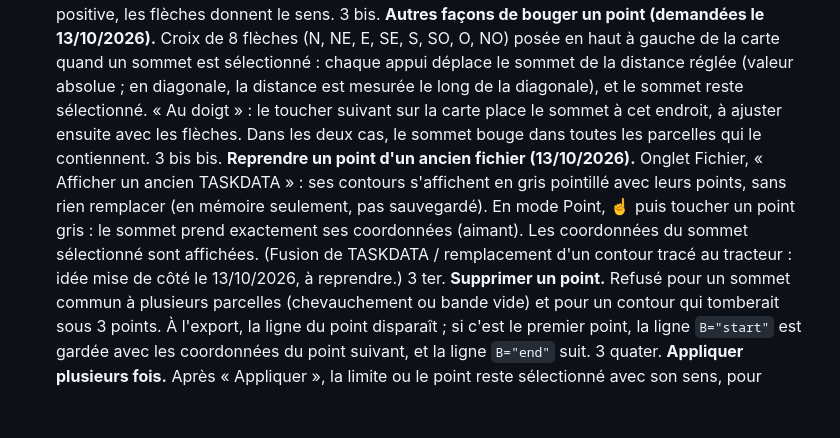
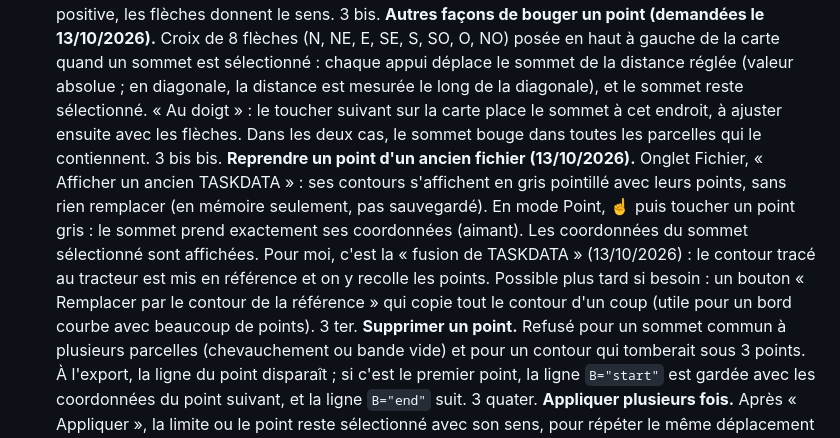
Before and after one commit to Malakit51/Contour-parcelle, a Markdown page: CLAUDE.md, the part around the change. Drawn GitHub-style; blank space fills up the shorter version.

Commit message:
CLAUDE.md : la fusion de TASKDATA passe par la référence et l'aimant
Co-Authored-By: Claude Opus 5.5 <noreply@anthropic.com>
Claude-Session: https://claude.ai/code/session_011wxdiZ5ZmwGUxaWnDmsKGY

```diff
--- a/CLAUDE.md
+++ b/CLAUDE.md
@@ -49,7 +49,7 @@ L'export console contient en plus, pour 130usag (2) et 140 Blanc (4), des `LSG A
 2. **Décaler une limite.** Déplacer un segment parallèlement à lui-même, d'une distance en mètres. Contrairement au prototype, recalculer les deux sommets d'extrémité à l'intersection avec les limites adjacentes, pour que celles-ci gardent leur direction. Cas d'une limite partagée dont les limites voisines ne sont pas alignées de part et d'autre du sommet commun (validé le 13/10/2026) : le nouveau sommet est placé sur la limite de la parcelle qui perd du terrain ; l'autre parcelle garde l'ancien sommet et reçoit le nouveau. Le contour extérieur ne bouge jamais.
 3. **Déplacer un point d'angle.** Toucher le sommet, puis toucher sur la carte le bord le long duquel il glisse, puis une des deux flèches posées le long de ce bord (vers l'autre extrémité : le bord raccourcit ; à l'opposé : il s'allonge), et « Appliquer » (13/10/2026 ; remplace les boutons « limite Nord / Sud… » et la convention de signe). Plus aucun signe à saisir : la distance est toujours positive, les flèches donnent le sens.
    3 bis. **Autres façons de bouger un point (demandées le 13/10/2026).** Croix de 8 flèches (N, NE, E, SE, S, SO, O, NO) posée en haut à gauche de la carte quand un sommet est sélectionné : chaque appui déplace le sommet de la distance réglée (valeur absolue ; en diagonale, la distance est mesurée le long de la diagonale), et le sommet reste sélectionné. « Au doigt » : le toucher suivant sur la carte place le sommet à cet endroit, à ajuster ensuite avec les flèches. Dans les deux cas, le sommet bouge dans toutes les parcelles qui le contiennent.
-   3 bis bis. **Reprendre un point d'un ancien fichier (13/10/2026).** Onglet Fichier, « Afficher un ancien TASKDATA » : ses contours s'affichent en gris pointillé avec leurs points, sans rien remplacer (en mémoire seulement, pas sauvegardé). En mode Point, ☝ puis toucher un point gris : le sommet prend exactement ses coordonnées (aimant). Les coordonnées du sommet sélectionné sont affichées. (Fusion de TASKDATA / remplacement d'un contour tracé au tracteur : idée mise de côté le 13/10/2026, à reprendre.)
+   3 bis bis. **Reprendre un point d'un ancien fichier (13/10/2026).** Onglet Fichier, « Afficher un ancien TASKDATA » : ses contours s'affichent en gris pointillé avec leurs points, sans rien remplacer (en mémoire seulement, pas sauvegardé). En mode Point, ☝ puis toucher un point gris : le sommet prend exactement ses coordonnées (aimant). Les coordonnées du sommet sélectionné sont affichées. Pour moi, c'est la « fusion de TASKDATA » (13/10/2026) : le contour tracé au tracteur est mis en référence et on y recolle les points. Possible plus tard si besoin : un bouton « Remplacer par le contour de la référence » qui copie tout le contour d'un coup (utile pour un bord courbe avec beaucoup de points).
    3 ter. **Supprimer un point.** Refusé pour un sommet commun à plusieurs parcelles (chevauchement ou bande vide) et pour un contour qui tomberait sous 3 points. À l'export, la ligne du point disparaît ; si c'est le premier point, la ligne `B="start"` est gardée avec les coordonnées du point suivant, et la ligne `B="end"` suit.
    3 quater. **Appliquer plusieurs fois.** Après « Appliquer », la limite ou le point reste sélectionné avec son sens, pour répéter le même déplacement (13/10/2026). La limite est retrouvée après chaque décalage (elle peut changer d'indice quand la parcelle qui s'agrandit reçoit un sommet).
 4. **Sens d'un décalage de limite.** Choisi en touchant une des deux flèches posées sur la carte de part et d'autre de la limite (13/10/2026) ; la distance tapée est prise en valeur absolue. Le sens choisi est écrit en clair (par exemple « vers 131usag (130usag s'agrandit) »).
```
